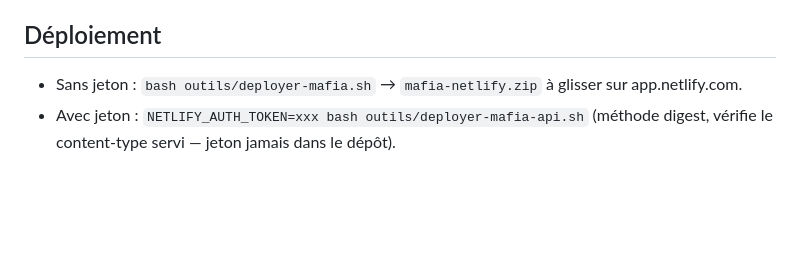
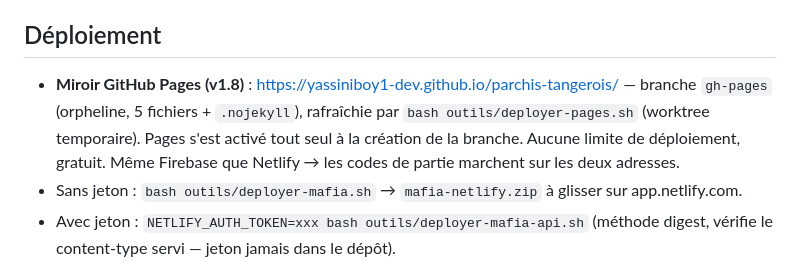
Before and after one commit to yassiniboy1-dev/parchis-tangerois, a Markdown page: CLAUDE.md, the part around the change. Drawn GitHub-style; blank space fills up the shorter version.

Commit message:
Doc : miroir GitHub Pages actif
Co-Authored-By: Claude Fable 5 <noreply@anthropic.com>
Claude-Session: https://claude.ai/code/session_01Vzs7268dMCHR2AD113xgdX

```diff
--- a/CLAUDE.md
+++ b/CLAUDE.md
@@ -193,6 +193,7 @@ Même base RTDB, même nœud : `parties/{CODE}` avec **`jeu:'mafia'`** (les règ
 
 ## Déploiement
 
+- **Miroir GitHub Pages (v1.8)** : https://yassiniboy1-dev.github.io/parchis-tangerois/ — branche `gh-pages` (orpheline, 5 fichiers + `.nojekyll`), rafraîchie par `bash outils/deployer-pages.sh` (worktree temporaire). Pages s'est activé tout seul à la création de la branche. Aucune limite de déploiement, gratuit. Même Firebase que Netlify → les codes de partie marchent sur les deux adresses.
 - Sans jeton : `bash outils/deployer-mafia.sh` → `mafia-netlify.zip` à glisser sur app.netlify.com.
 - Avec jeton : `NETLIFY_AUTH_TOKEN=xxx bash outils/deployer-mafia-api.sh` (méthode digest, vérifie le content-type servi — jeton jamais dans le dépôt).
 - **Fait le 14/08/2026** : le Mafia remplace le Parchís sur https://parchis-tangerois.netlify.app (choix de Yassine). L'ancien Parchís reste restaurable via l'historique des déploiements Netlify.
```
